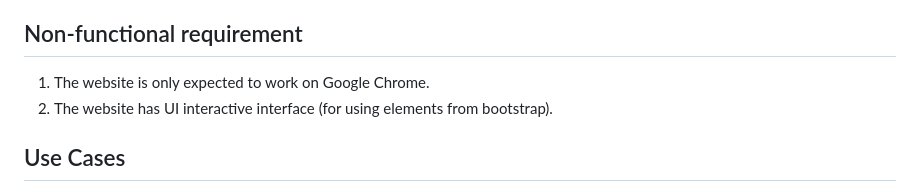
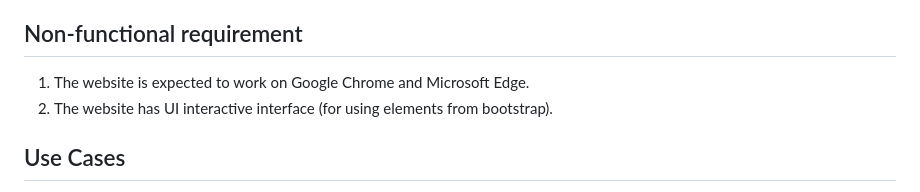
Before and after one commit to kenneth0810/Team-13, a Markdown page: requirements.md, the part around the change. GitHub-like rendering.

Commit message:
Updated non functional requirement

```diff
--- a/requirements.md
+++ b/requirements.md
@@ -14,7 +14,7 @@
 12. Delete account (Ruben)
 
 ## Non-functional requirement
-1.  The website is only expected to work on Google Chrome.
+1.  The website is expected to work on Google Chrome and Microsoft Edge.
 2.  The website has UI interactive interface (for using elements from bootstrap).
 
 ## Use Cases
```
